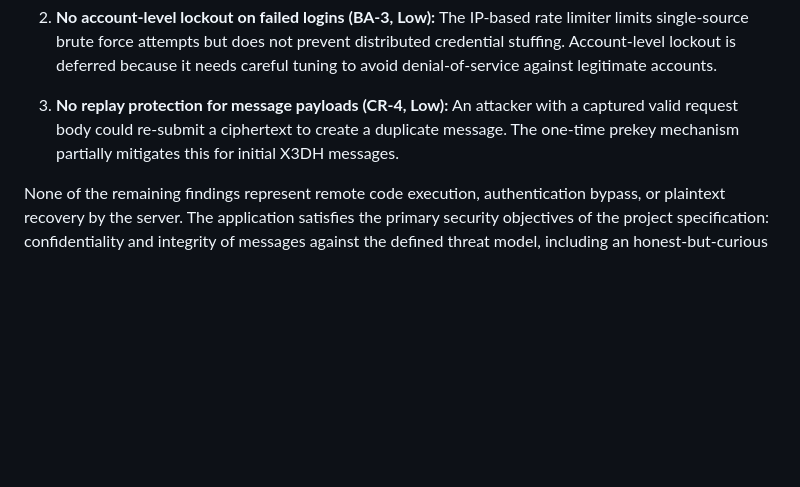
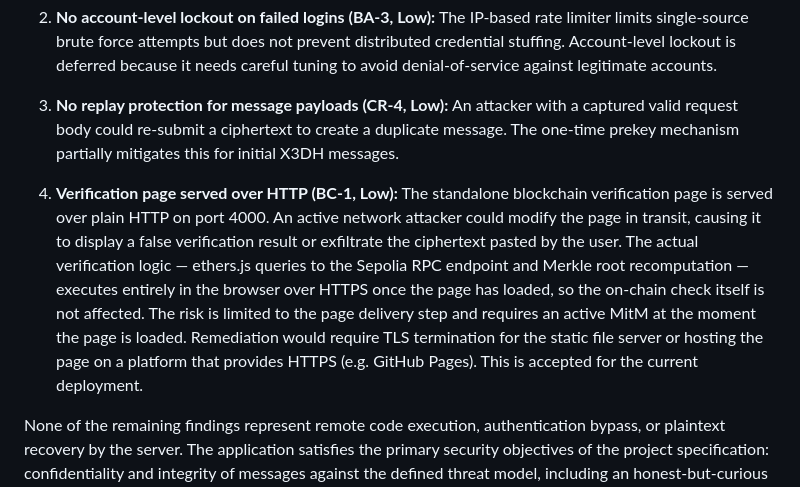
Before and after one commit to mikeyfennelly1/kingdom, a Markdown page: docs/reports/pentest.md, the part around the change. GitHub-like rendering; blank space fills up the shorter version.

Commit message:
docs(pentest): add BC-1 finding for HTTP verification page
Co-Authored-By: Claude Sonnet 4.6 <noreply@anthropic.com>

```diff
--- a/docs/reports/pentest.md
+++ b/docs/reports/pentest.md
@@ -501,4 +501,6 @@ The remaining accepted or deferred risks are:
 
 3. **No replay protection for message payloads (CR-4, Low):** An attacker with a captured valid request body could re-submit a ciphertext to create a duplicate message. The one-time prekey mechanism partially mitigates this for initial X3DH messages.
 
+4. **Verification page served over HTTP (BC-1, Low):** The standalone blockchain verification page is served over plain HTTP on port 4000. An active network attacker could modify the page in transit, causing it to display a false verification result or exfiltrate the ciphertext pasted by the user. The actual verification logic — ethers.js queries to the Sepolia RPC endpoint and Merkle root recomputation — executes entirely in the browser over HTTPS once the page has loaded, so the on-chain check itself is not affected. The risk is limited to the page delivery step and requires an active MitM at the moment the page is loaded. Remediation would require TLS termination for the static file server or hosting the page on a platform that provides HTTPS (e.g. GitHub Pages). This is accepted for the current deployment.
+
 None of the remaining findings represent remote code execution, authentication bypass, or plaintext recovery by the server. The application satisfies the primary security objectives of the project specification: confidentiality and integrity of messages against the defined threat model, including an honest-but-curious server, are upheld by the cryptographic design. Addressing the deferred hardening items above would bring the deployment posture closer to production-readiness.
```
